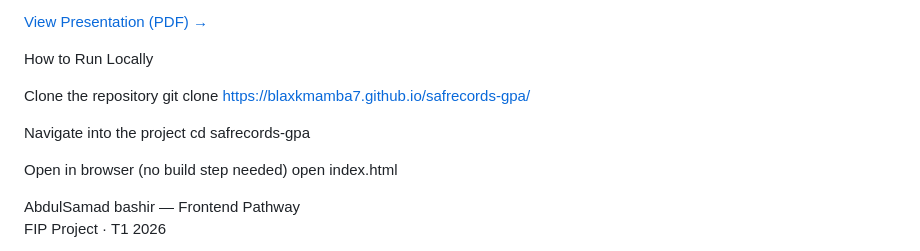
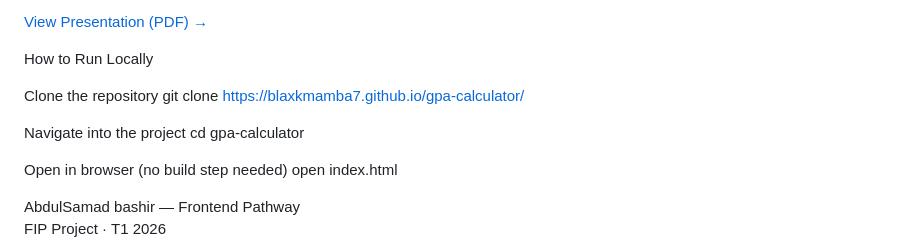
Before and after one commit to Blaxkmamba7/Task-12, a Markdown page: README .md, the part around the change. Rendered like a GitHub page.

```diff
--- a/README .md
+++ b/README .md
@@ -76,10 +76,10 @@ Presentation Slides
  How to Run Locally
 
  Clone the repository
-git clone  https://blaxkmamba7.github.io/safrecords-gpa/
+git clone  https://blaxkmamba7.github.io/gpa-calculator/
 
  Navigate into the project
-cd safrecords-gpa
+cd gpa-calculator
 
  Open in browser (no build step needed)
 open index.html
```
